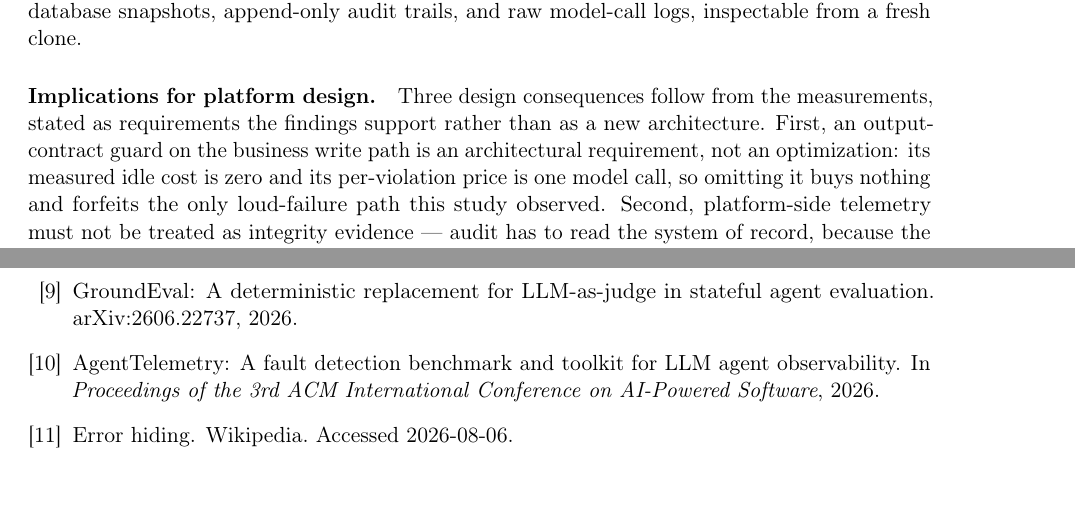
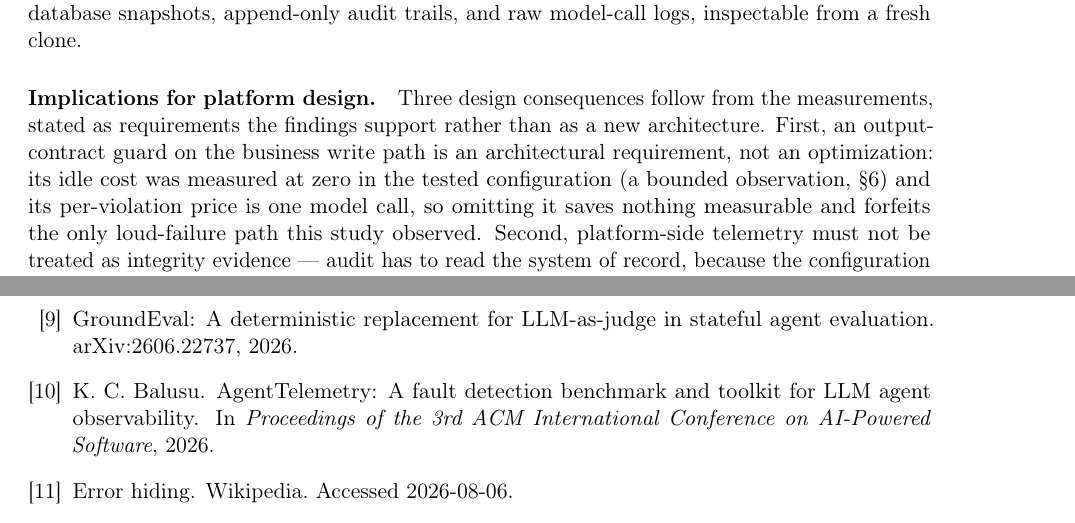
Before and after one commit to estefano-ferreira/authored-plan-agents, a LaTeX paper (docs/paper/integrity-matrix.tex): two parts of pages 10 and 11 of 11, joined at a grey line, cut so that both start at the same text, the shorter picture padded with empty space. Compiled offline with pdfLaTeX.

Commit message:
Final calibration: guard idle cost bounded to the tested configuration; AgentTelemetry author attributed with confidence recorded

```diff
--- a/docs/paper/integrity-matrix.tex
+++ b/docs/paper/integrity-matrix.tex
@@ -806,9 +810,10 @@ model-call logs, inspectable from a fresh clone.
 follow from the measurements, stated as requirements the findings
 support rather than as a new architecture. First, an output-contract
 guard on the business write path is an architectural requirement, not an
-optimization: its measured idle cost is zero and its per-violation price
-is one model call, so omitting it buys nothing and forfeits the only
-loud-failure path this study observed. Second, platform-side telemetry
+optimization: its idle cost was measured at zero in the tested
+configuration (a bounded observation, \S\ref{sec:limits}) and its
+per-violation price is one model call, so omitting it saves nothing
+measurable and forfeits the only loud-failure path this study observed. Second, platform-side telemetry
 must not be treated as integrity evidence --- audit has to read the
 system of record, because the configuration in which every instrument
 agrees and is wrong is demonstrated, named, and cheap to produce.
@@ -889,8 +894,9 @@ agent evaluation.
 \newblock arXiv:2606.22737, 2026.
 
 \bibitem{agenttelemetry2026}
-{AgentTelemetry}: A fault detection benchmark and toolkit for {LLM}
-agent observability.
+K.~C. Balusu.
+\newblock {AgentTelemetry}: A fault detection benchmark and toolkit for
+{LLM} agent observability.
 \newblock In {\em Proceedings of the 3rd ACM International Conference on
 AI-Powered Software}, 2026.
 
```
Also changed, not shown: docs/paper/integrity-matrix.tex (4 more changed lines).
